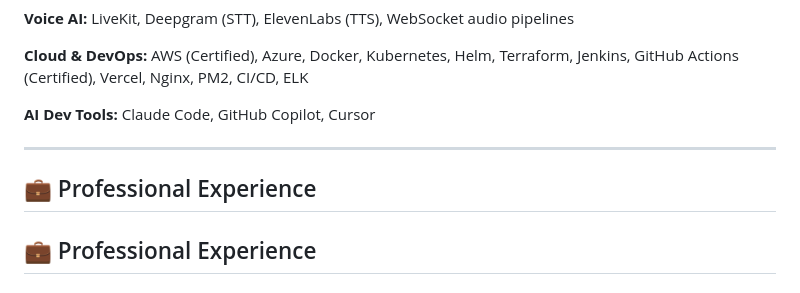
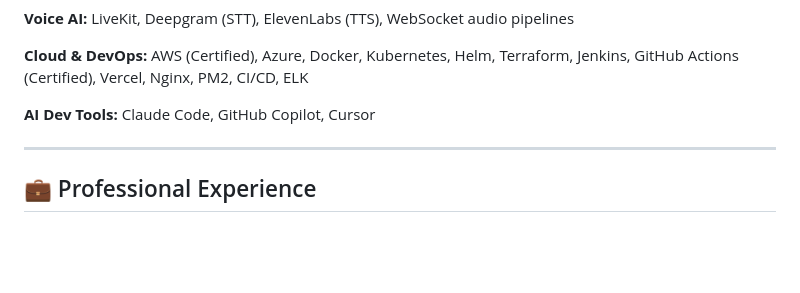
Before and after one commit to dassudip2001/dassudip2001, a Markdown page: README.md, the part around the change. Rendered like a GitHub page; blank space fills up the shorter version.

Commit message:
Fix duplicate header in README
Removed duplicate section header for professional experience.

```diff
--- a/README.md
+++ b/README.md
@@ -42,7 +42,6 @@ I'm a **Full-Stack AI Engineer** with 2.10 years of experience building scalable
 
 ---
 
-## 💼 Professional Experience
 ## 💼 Professional Experience
 
 ### Full-Stack Software Engineer (AI & Automation) — ARP Softtech Pvt Ltd
```
